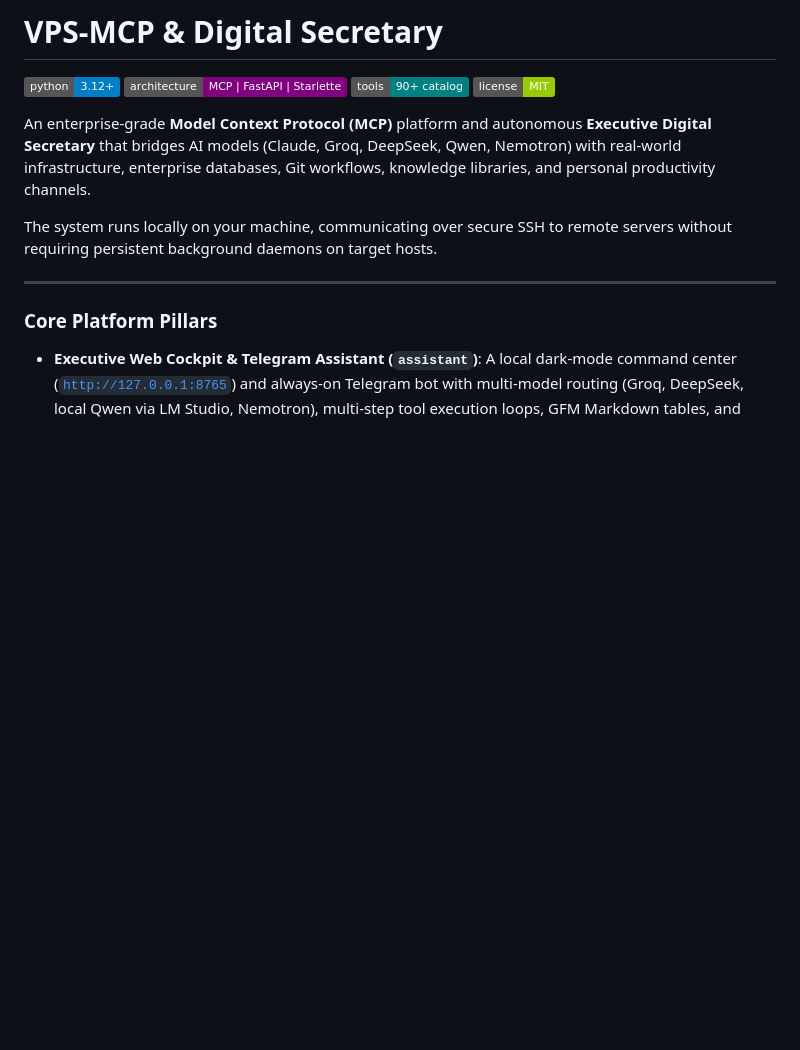
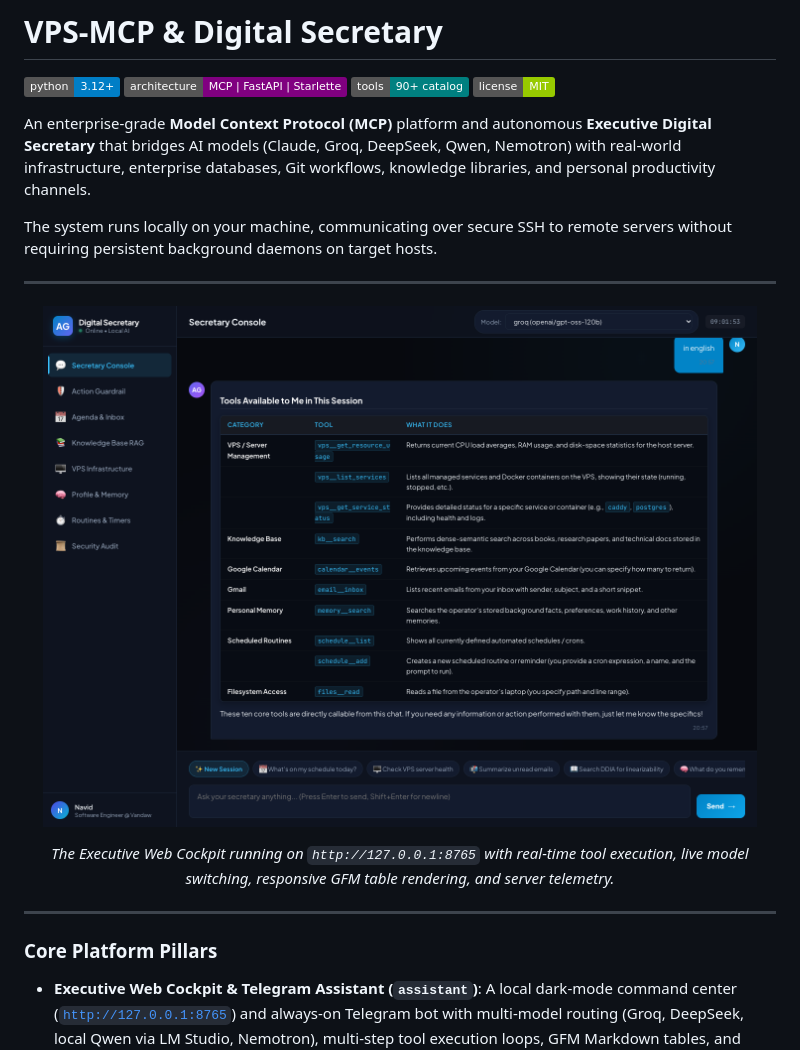
Before and after one commit to navid72m/vps-mcp, a Markdown page: README.md, the part around one of its changes. Rendered like a GitHub page; pictures changed too: docs/images/cockpit-demo.png (added); badges without logos; blank space fills up the shorter version.

Commit message:
docs: add screenshot demo of the Executive Web Cockpit to README

```diff
--- a/README.md
+++ b/README.md
@@ -8,6 +8,15 @@
 An enterprise-grade **Model Context Protocol (MCP)** platform and autonomous **Executive Digital Secretary** that bridges AI models (Claude, Groq, DeepSeek, Qwen, Nemotron) with real-world infrastructure, enterprise databases, Git workflows, knowledge libraries, and personal productivity channels.
 
 The system runs locally on your machine, communicating over secure SSH to remote servers without requiring persistent background daemons on target hosts.
+
+---
+
+<p align="center">
+  <img src="docs/images/cockpit-demo.png" alt="Executive Web Cockpit Demo" width="95%">
+</p>
+<p align="center">
+  <em>The Executive Web Cockpit running on <code>http://127.0.0.1:8765</code> with real-time tool execution, live model switching, responsive GFM table rendering, and server telemetry.</em>
+</p>
 
 ---
 
```
Also changed, not shown: other parts of README.md (+4 -0 lines).
